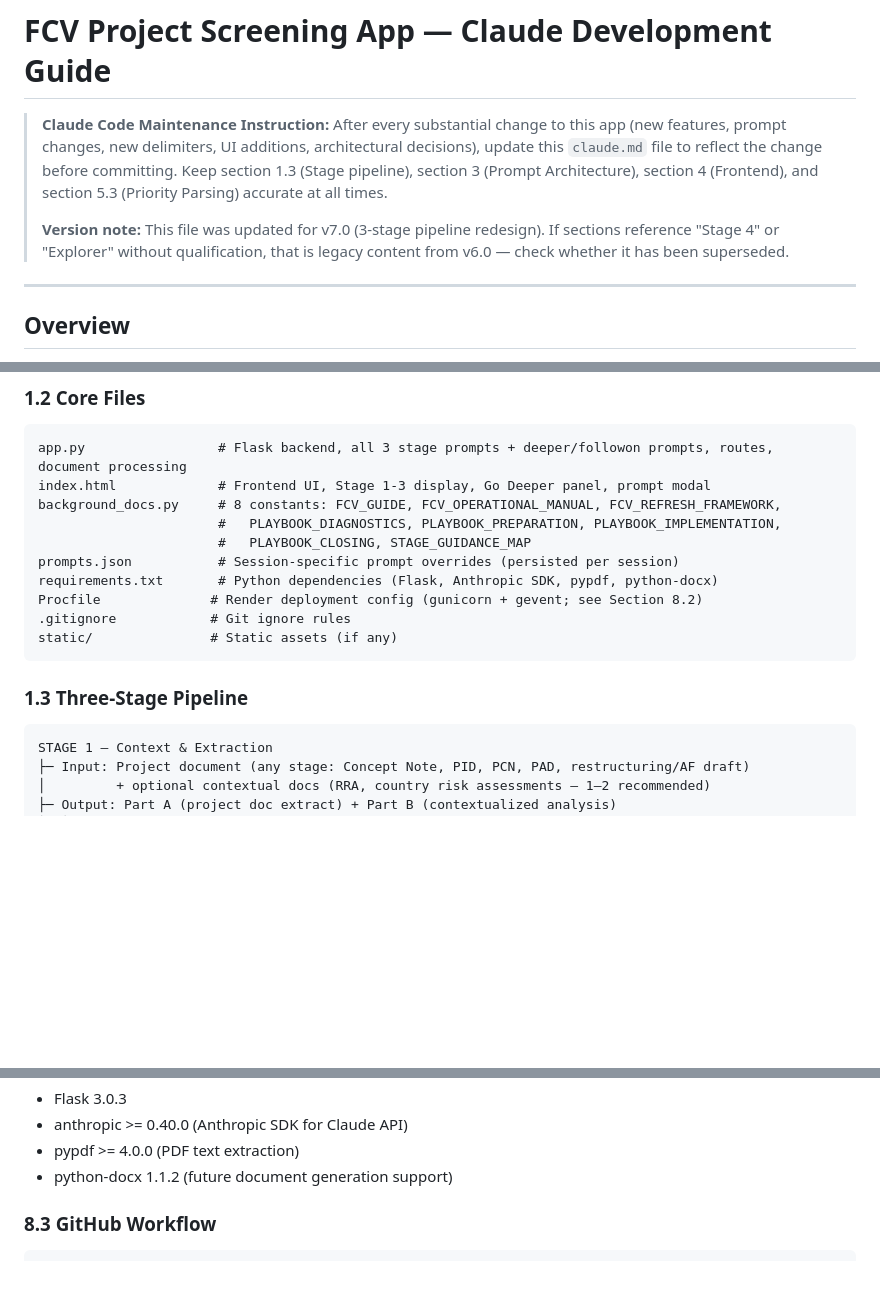
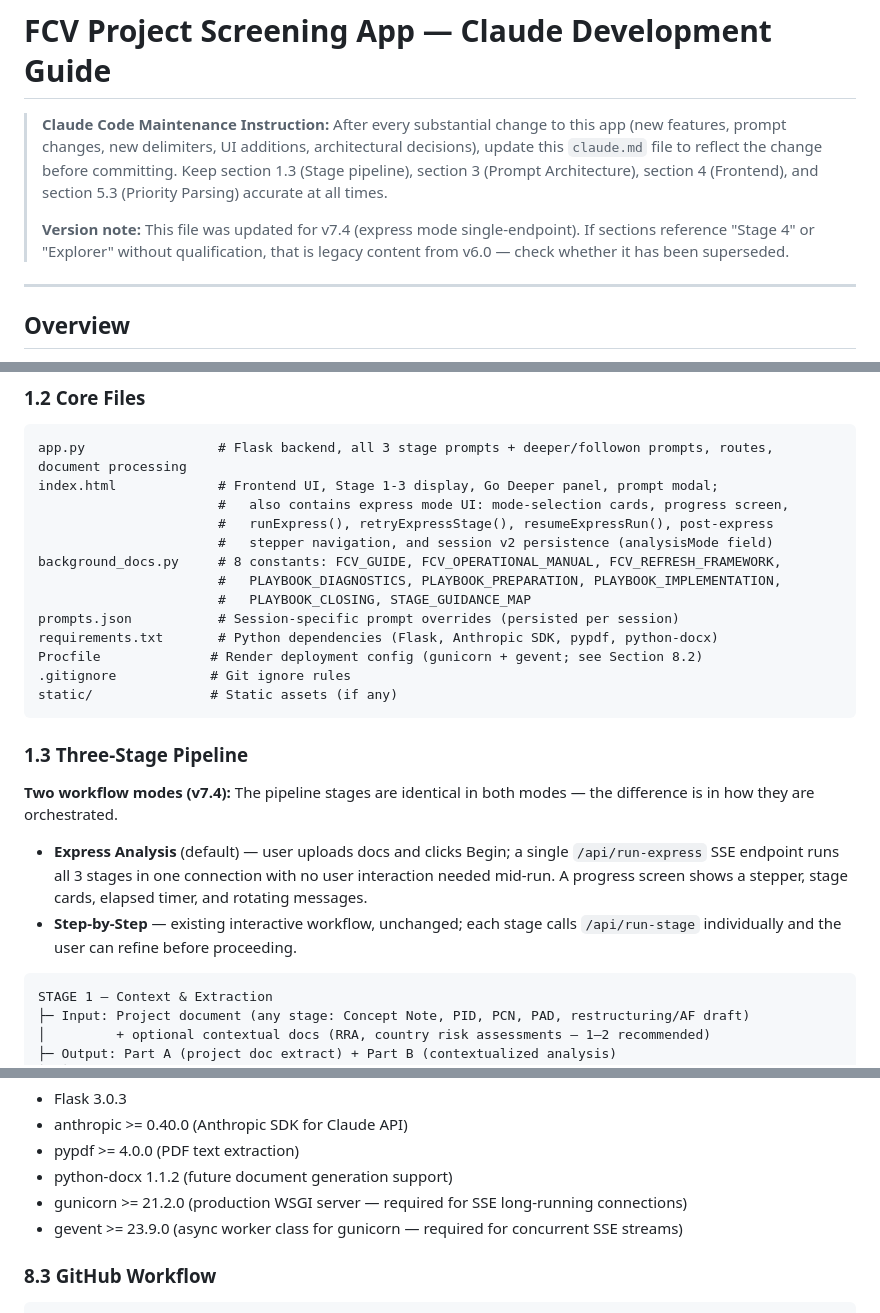
Before and after one commit to ljonestz/FCV-AGENT, a Markdown page: claude.md, 3 parts joined by grey strips. Drawn GitHub-style; blank space fills up the shorter version.

Commit message:
docs: update CLAUDE.md for v7.4 express mode single-endpoint
Co-Authored-By: Claude Sonnet 4.6 <noreply@anthropic.com>

````diff
--- a/claude.md
+++ b/claude.md
@@ -2,7 +2,7 @@
 
 > **Claude Code Maintenance Instruction:** After every substantial change to this app (new features, prompt changes, new delimiters, UI additions, architectural decisions), update this `claude.md` file to reflect the change before committing. Keep section 1.3 (Stage pipeline), section 3 (Prompt Architecture), section 4 (Frontend), and section 5.3 (Priority Parsing) accurate at all times.
 >
-> **Version note:** This file was updated for v7.0 (3-stage pipeline redesign). If sections reference "Stage 4" or "Explorer" without qualification, that is legacy content from v6.0 — check whether it has been superseded.
+> **Version note:** This file was updated for v7.4 (express mode single-endpoint). If sections reference "Stage 4" or "Explorer" without qualification, that is legacy content from v6.0 — check whether it has been superseded.
 
 ---
 
@@ -57,7 +57,10 @@ Every prompt output tags recommendations, mitigations, and priorities as [S], [R
 ### 1.2 Core Files
 ```
 app.py                 # Flask backend, all 3 stage prompts + deeper/followon prompts, routes, document processing
-index.html             # Frontend UI, Stage 1-3 display, Go Deeper panel, prompt modal
+index.html             # Frontend UI, Stage 1-3 display, Go Deeper panel, prompt modal;
+                       #   also contains express mode UI: mode-selection cards, progress screen,
+                       #   runExpress(), retryExpressStage(), resumeExpressRun(), post-express
+                       #   stepper navigation, and session v2 persistence (analysisMode field)
 background_docs.py     # 8 constants: FCV_GUIDE, FCV_OPERATIONAL_MANUAL, FCV_REFRESH_FRAMEWORK,
                        #   PLAYBOOK_DIAGNOSTICS, PLAYBOOK_PREPARATION, PLAYBOOK_IMPLEMENTATION,
                        #   PLAYBOOK_CLOSING, STAGE_GUIDANCE_MAP
@@ -69,6 +72,10 @@ static/               # Static assets (if any)
 ```
 
 ### 1.3 Three-Stage Pipeline
+
+**Two workflow modes (v7.4):** The pipeline stages are identical in both modes — the difference is in how they are orchestrated.
+- **Express Analysis** (default) — user uploads docs and clicks Begin; a single `/api/run-express` SSE endpoint runs all 3 stages in one connection with no user interaction needed mid-run. A progress screen shows a stepper, stage cards, elapsed timer, and rotating messages.
+- **Step-by-Step** — existing interactive workflow, unchanged; each stage calls `/api/run-stage` individually and the user can refine before proceeding.
 
 ```
 STAGE 1 — Context & Extraction
@@ -1092,6 +1099,8 @@ python3 app.py
 - anthropic >= 0.40.0 (Anthropic SDK for Claude API)
 - pypdf >= 4.0.0 (PDF text extraction)
 - python-docx 1.1.2 (future document generation support)
+- gunicorn >= 21.2.0 (production WSGI server — required for SSE long-running connections)
+- gevent >= 23.9.0 (async worker class for gunicorn — required for concurrent SSE streams)
 
 ### 8.3 GitHub Workflow
 ```bash
````
Also changed, not shown: other parts of claude.md (+1 -1 lines).
